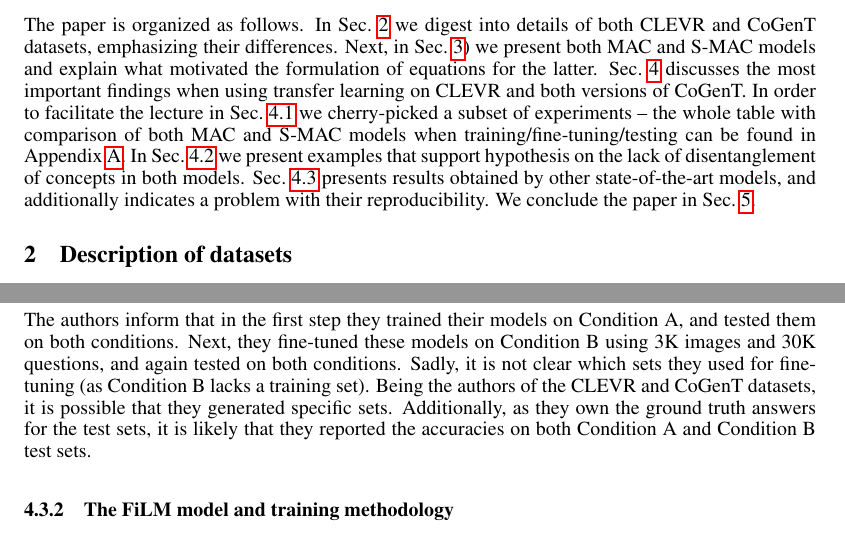
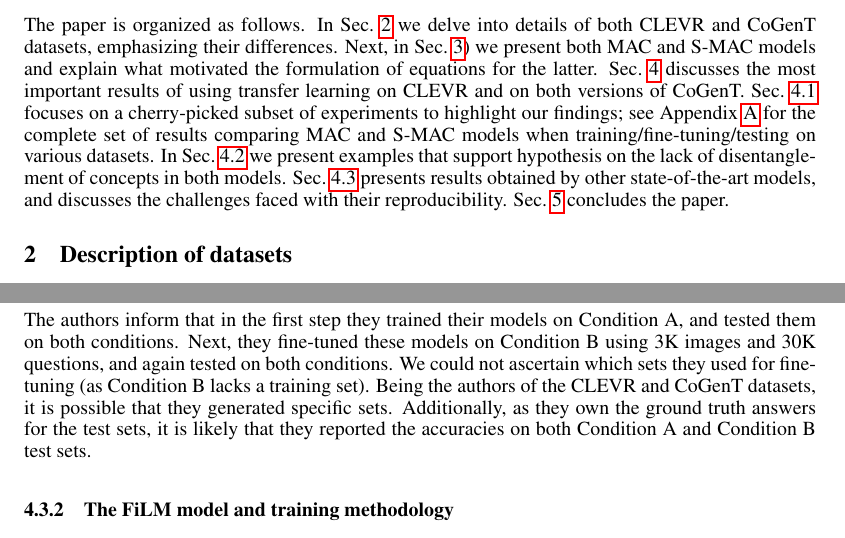
Before and after one commit to IBM/mi-visual-reasoning-pubs, a LaTeX paper (arxiv/arxiv_paper_main.tex, which reads arxiv/comparison.tex, arxiv/introduction.tex): two parts of pages 2 and 7 of 11 before the commit and two parts of pages 2 and 7 of 10 after it, joined at a grey line, cut so that both start at the same text. Compiled offline with pdfLaTeX.

Commit message:
Minor edits. Reworded a few sentences

```diff
--- a/arxiv/comparison.tex
+++ b/arxiv/comparison.tex
@@ -78,7 +78,7 @@ Both modules are implemented by neural networks, and were trained using a combin
 
 The authors inform that in the first step they trained their models on Condition A, and tested them on both conditions.
 Next, they fine-tuned these models on Condition B using 3K images and 30K questions, and again tested on both conditions.
-Sadly, it is not clear which sets they used for fine-tuning (as Condition B lacks a training set).
+We could not ascertain which sets they used for fine-tuning (as Condition B lacks a training set).
 Being the authors of the CLEVR and CoGenT datasets, it is possible that they generated specific sets. Additionally, as they own the ground truth answers for the test sets, it is likely that they reported the accuracies on both Condition A and Condition B test sets.
 
 \subsubsection{The FiLM model and training methodology}
--- a/arxiv/introduction.tex
+++ b/arxiv/introduction.tex
@@ -20,10 +20,13 @@ Second, we show that both models achieve comparable performance with zero-shot l
 Last, we illustrate using CoGenT-B that, without adequate care, fine-tuning can actually reduce a model's accuracy.
 
 The paper is organized as follows.
-In \sec{datasets} we digest into details of both CLEVR and CoGenT datasets, emphasizing their differences.
+In \sec{datasets} we delve into details of both CLEVR and CoGenT datasets, emphasizing their differences.
 Next, in \sec{models}) we present both MAC and S-MAC models and explain what motivated the formulation of equations for the latter.
-\sec{experiments} discusses the most important findings when using transfer learning on CLEVR and both versions of CoGenT.
-In order to facilitate the lecture in \sec{transfer_learning} we cherry-picked a subset of experiments -- the whole table with comparison of both MAC and S-MAC models when training/fine-tuning/testing can be found in Appendix~\ref{sec:full_comparison}.
+\sec{experiments} discusses the most important results of using transfer learning
+on CLEVR and on both versions of CoGenT.
+\sec{transfer_learning} focuses on a cherry-picked subset of experiments to highlight our findings;
+see~Appendix~\ref{sec:full_comparison} for the complete set of results comparing MAC and S-MAC models when training/fine-tuning/testing on various datasets.
 In \sec{failures} we present examples that support hypothesis on the lack of disentanglement of concepts in both models.
-\sec{comparison} presents results obtained by other state-of-the-art models, and additionally indicates a problem with their reproducibility.
-We conclude the paper in \sec{conclusion}.
+\sec{comparison} presents results obtained by other state-of-the-art models, and discusses the challenges faced
+with their reproducibility.
+\sec{conclusion} concludes the paper.
```
Also changed, not shown: arxiv/arxiv_paper_main.tex (+1 -1 lines), 1 other file.
